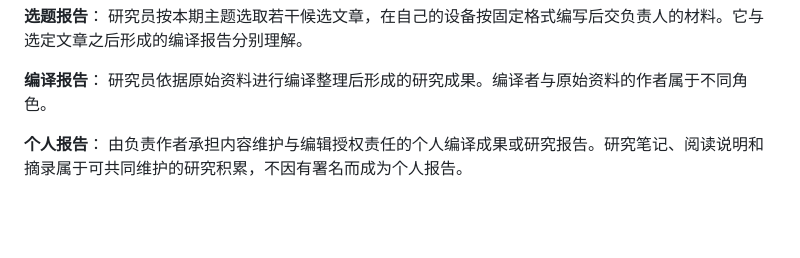
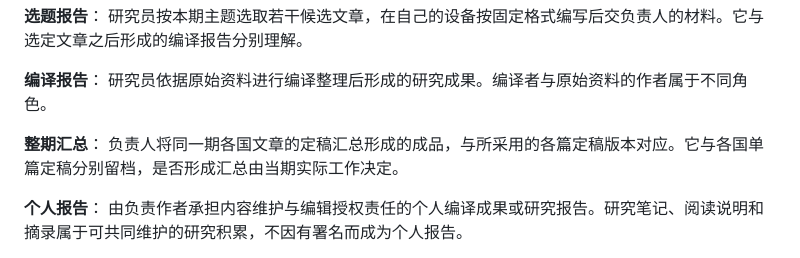
Before and after one commit to normaltank/DataBase, a Markdown page: GLOSSARY.md, the part around the change. Rendered like a GitHub page; blank space fills up the shorter version.

```diff
--- a/GLOSSARY.md
+++ b/GLOSSARY.md
@@ -78,6 +78,9 @@ _避免混用_：来源目录；对该期部分内容的编译选目。
 
 **编译报告**：
 研究员依据原始资料进行编译整理后形成的研究成果。编译者与原始资料的作者属于不同角色。
+
+**整期汇总**：
+负责人将同一期各国文章的定稿汇总形成的成品，与所采用的各篇定稿版本对应。它与各国单篇定稿分别留档，是否形成汇总由当期实际工作决定。
 
 **个人报告**：
 由负责作者承担内容维护与编辑授权责任的个人编译成果或研究报告。研究笔记、阅读说明和摘录属于可共同维护的研究积累，不因有署名而成为个人报告。
```
Also changed, not shown: PRODUCT.md (+2 -0 lines), docs/需求讨论记录.md (+6 -0 lines).
